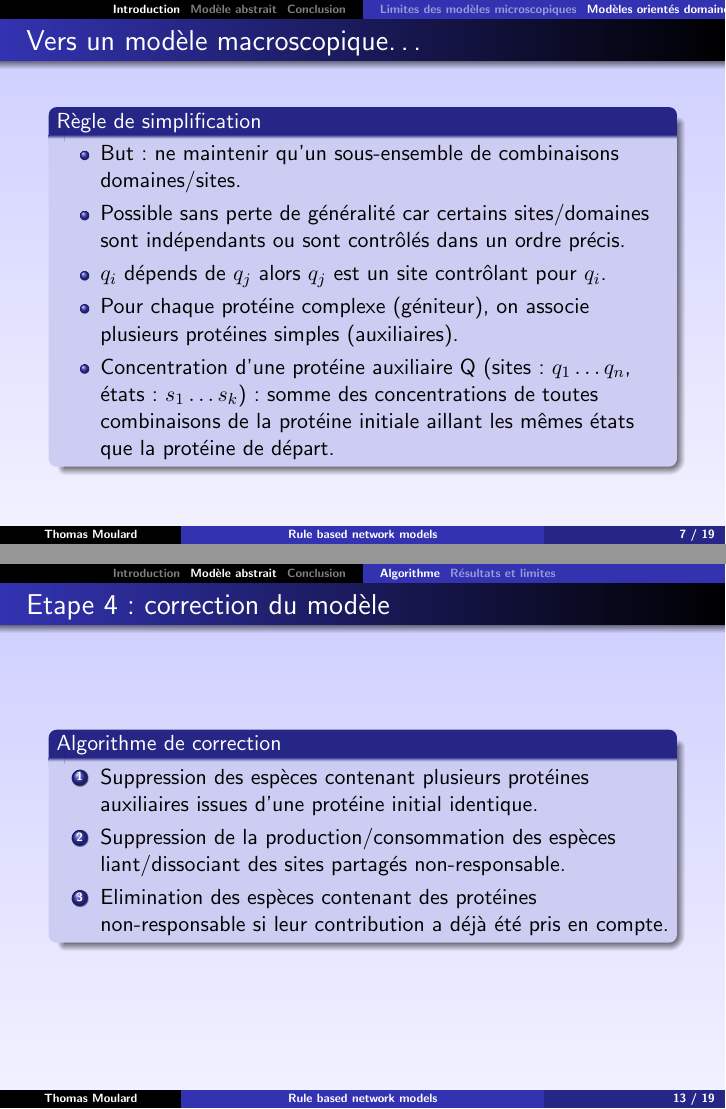
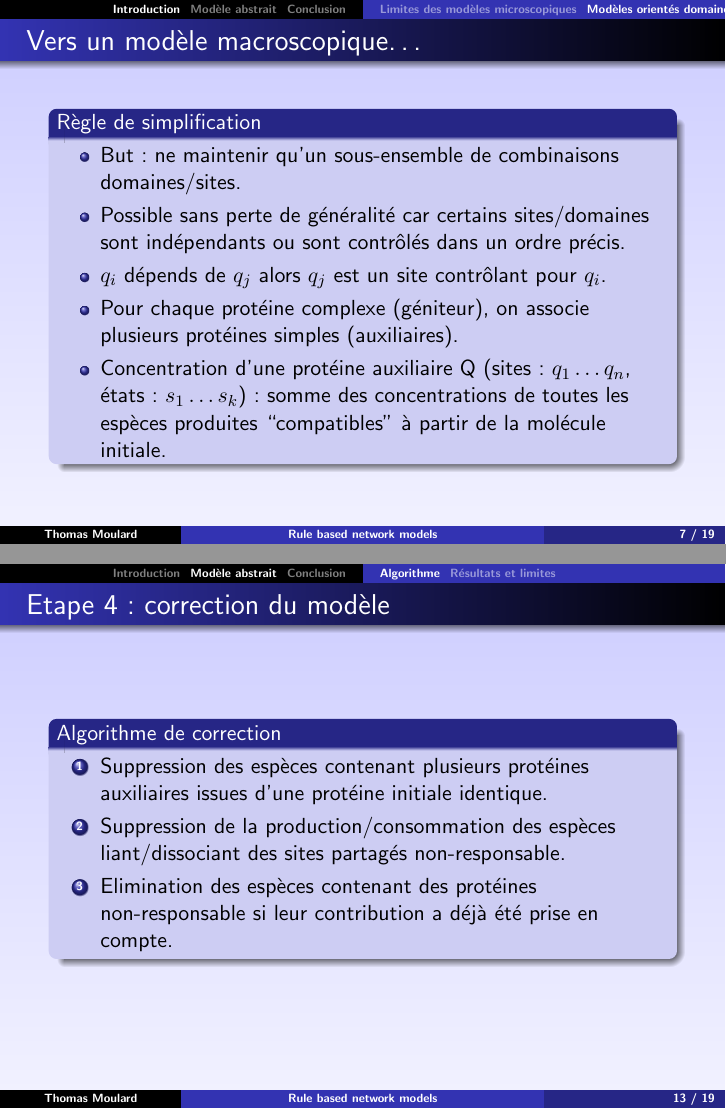
Before and after one commit to thomas-moulard/ia-bio, LaTeX slides (slides.tex): pages 7 and 13 of 19, joined at a grey line. Compiled offline with pdfLaTeX; the source files are stored in an older character set and shown here as Unicode.

Commit message:
Fix slides.

```diff
--- a/slides.tex
+++ b/slides.tex
@@ -145,8 +145,8 @@
     \item Pour chaque protéine complexe (géniteur), on associe plusieurs
       protéines simples (auxiliaires).
     \item Concentration d'une protéine auxiliaire Q (sites: $q_1 \ldots q_n$,
-      états: $s_1 \ldots s_k$): somme des concentrations de toutes combinaisons
-      de la protéine initiale aillant les mêmes états que la protéine de départ.
+      états: $s_1 \ldots s_k$): somme des concentrations de toutes les espèces
+      produites ``compatibles'' à partir de la molécule initiale.
     \end{itemize}
   \end{block}
 \end{frame}
@@ -214,11 +214,11 @@
   \begin{block}{Algorithme de correction}
     \begin{enumerate}
     \item Suppression des espèces contenant plusieurs protéines auxiliaires
-      issues d'une protéine initial identique.
+      issues d'une protéine initiale identique.
     \item Suppression de la production/consommation des espèces
       liant/dissociant des sites partagés non-responsable.
     \item Elimination des espèces contenant des protéines non-responsable si
-      leur contribution a déjà été pris en compte.
+      leur contribution a déjà été prise en compte.
     \end{enumerate}
   \end{block}
 \end{frame}
```
